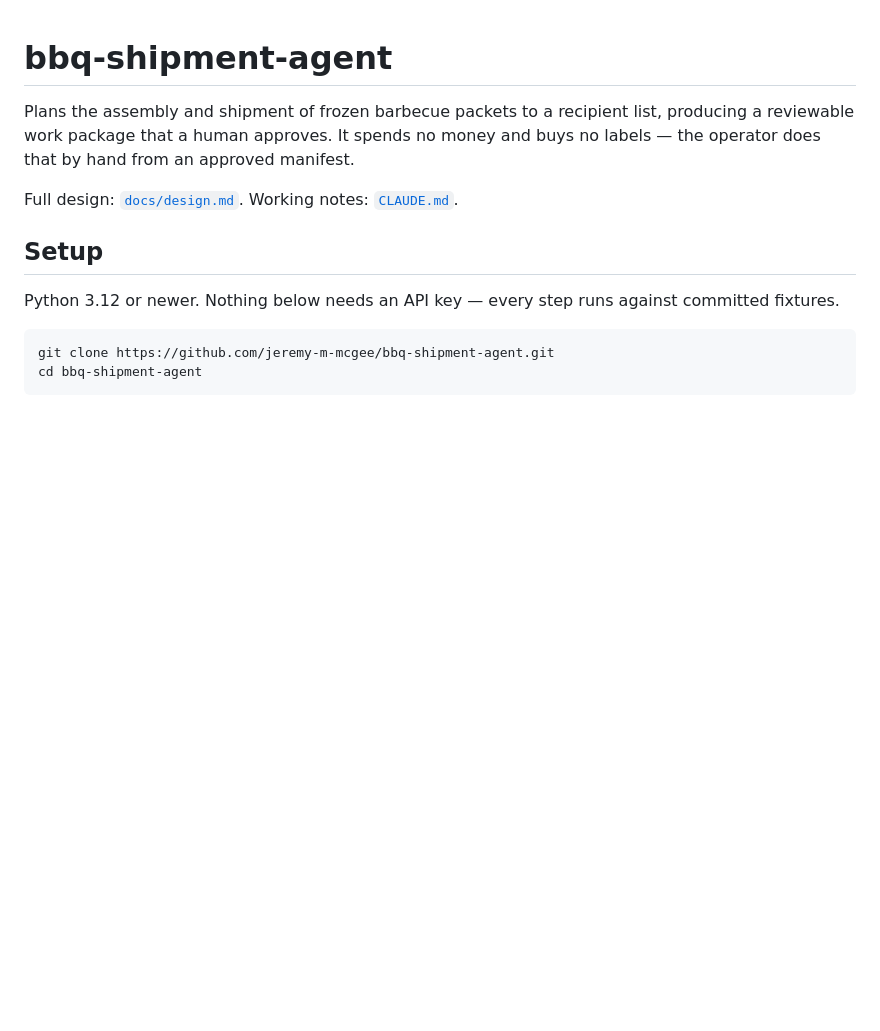
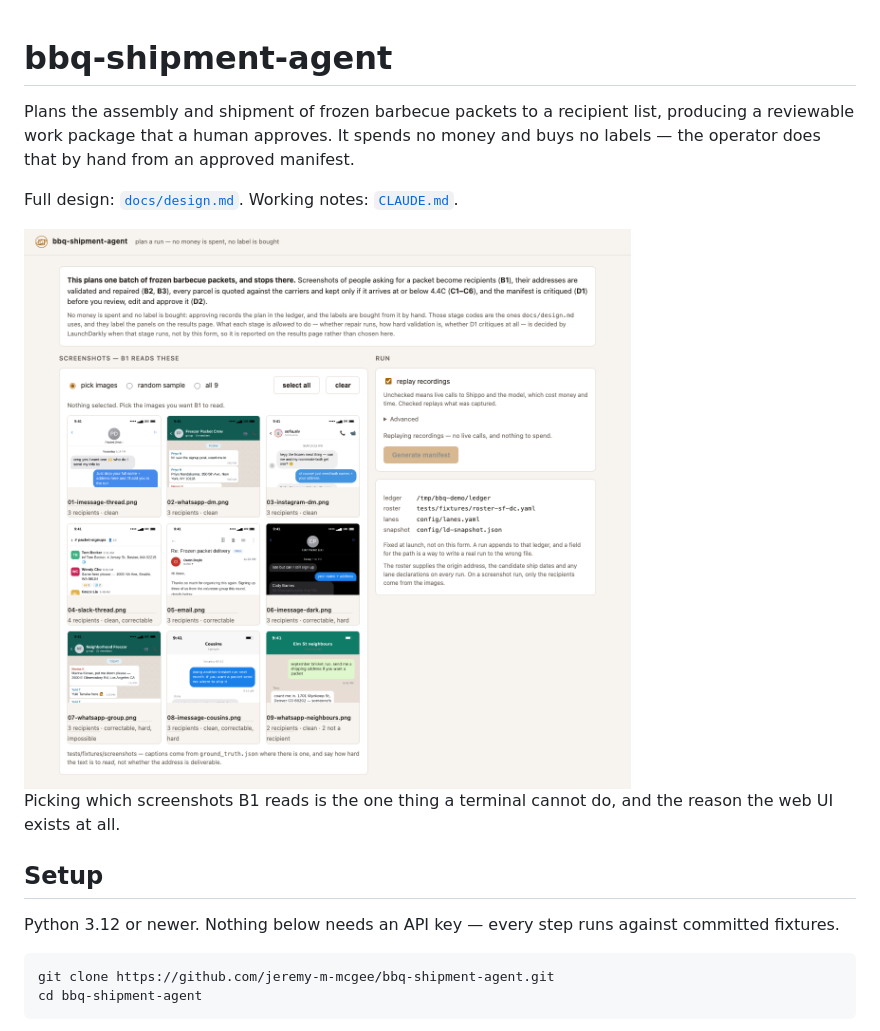
Before and after one commit to jeremy-m-mcgee/bbq-shipment-agent, a Markdown page: README.md, the part around one of its changes. Drawn GitHub-style; pictures changed too: docs/img/ui-setup.png (added); blank space fills up the shorter version.

```diff
--- a/README.md
+++ b/README.md
@@ -5,6 +5,14 @@ producing a reviewable work package that a human approves. It spends no money
 and buys no labels — the operator does that by hand from an approved manifest.
 
 Full design: [`docs/design.md`](docs/design.md). Working notes: [`CLAUDE.md`](CLAUDE.md).
+
+<picture>
+  <source media="(prefers-color-scheme: dark)" srcset="docs/img/ui-setup-dark.png">
+  <img src="docs/img/ui-setup.png" alt="The run setup page: nine message-thread screenshots to pick from, each captioned with how many recipients it holds and how hard they are to read, beside a panel showing the replay toggle and the fixed ledger path.">
+</picture>
+
+Picking which screenshots B1 reads is the one thing a terminal cannot do, and
+the reason the web UI exists at all.
 
 ## Setup
 
```
Also changed, not shown: other parts of README.md (+26 -0 lines), docs/img/ui-results-dark.png (added), docs/img/ui-results.png (added), docs/img/ui-setup-dark.png (added).
